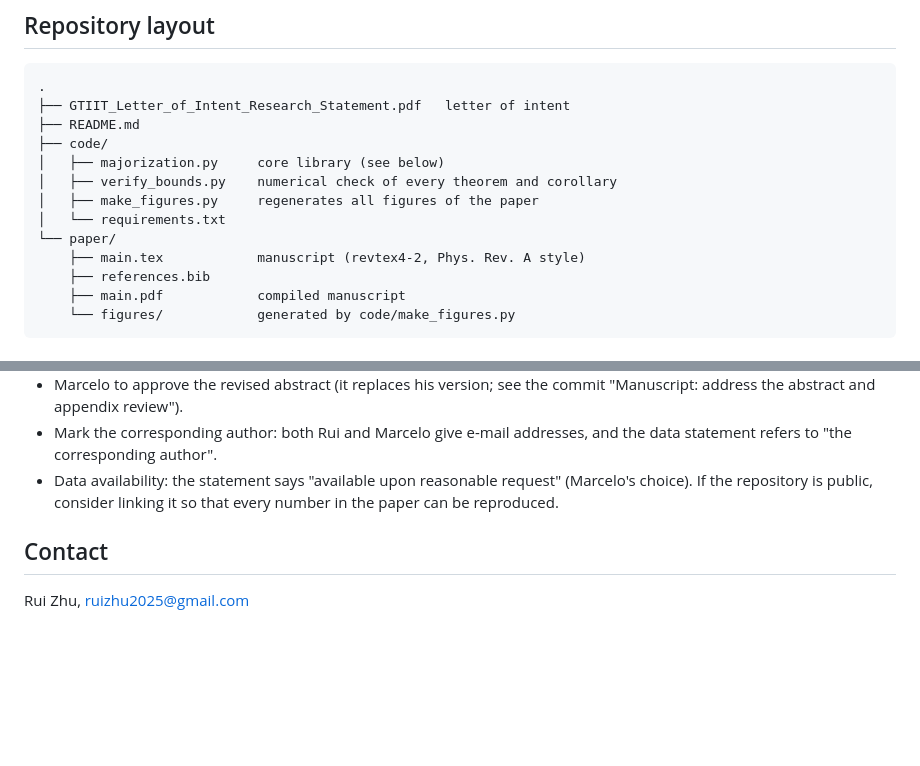
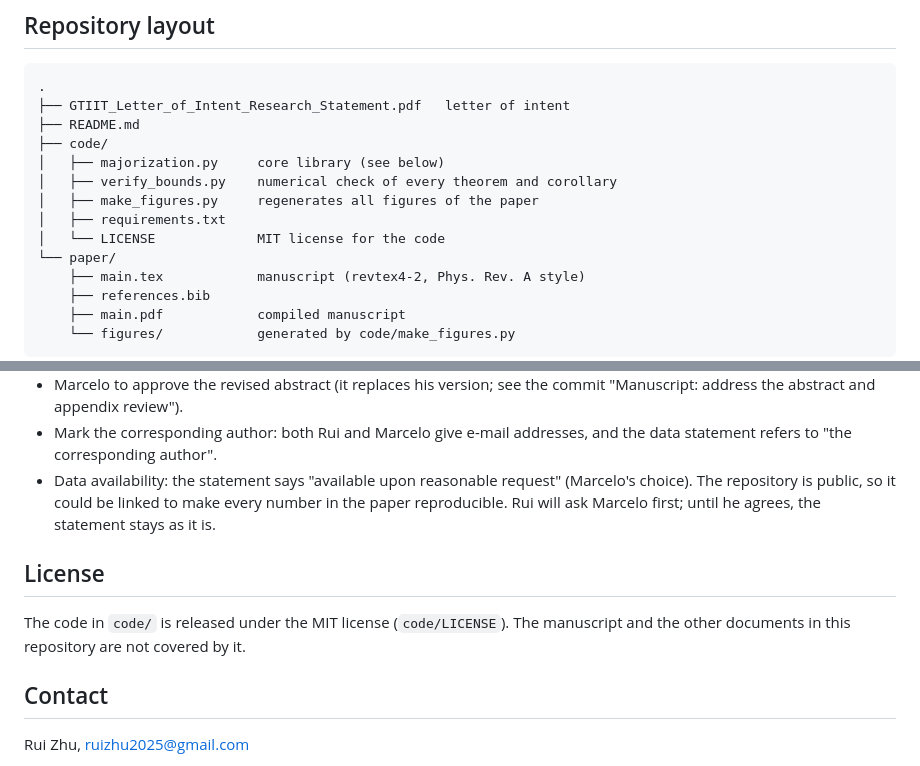
Before and after one commit to RuiZhu1/UncertaintyPrincipleofQubits, a Markdown page: README.md, 2 parts joined by grey strips. Rendered like a GitHub page; blank space fills up the shorter version.

Commit message:
README: license section; the data statement waits for Marcelo's consent
Co-Authored-By: Claude Opus 5.5 <noreply@anthropic.com>

```diff
--- a/README.md
+++ b/README.md
@@ -100,7 +100,8 @@ the (acute) Bloch angle between the two measurement axes.
 │   ├── majorization.py     core library (see below)
 │   ├── verify_bounds.py    numerical check of every theorem and corollary
 │   ├── make_figures.py     regenerates all figures of the paper
-│   └── requirements.txt
+│   ├── requirements.txt
+│   └── LICENSE             MIT license for the code
 └── paper/
     ├── main.tex            manuscript (revtex4-2, Phys. Rev. A style)
     ├── references.bib
@@ -265,8 +266,14 @@ measurements.
 - Mark the corresponding author: both Rui and Marcelo give e-mail addresses,
   and the data statement refers to "the corresponding author".
 - Data availability: the statement says "available upon reasonable request"
-  (Marcelo's choice). If the repository is public, consider linking it so that
-  every number in the paper can be reproduced.
+  (Marcelo's choice). The repository is public, so it could be linked to make
+  every number in the paper reproducible. Rui will ask Marcelo first; until he
+  agrees, the statement stays as it is.
+
+## License
+
+The code in `code/` is released under the MIT license (`code/LICENSE`). The
+manuscript and the other documents in this repository are not covered by it.
 
 ## Contact
 
```
